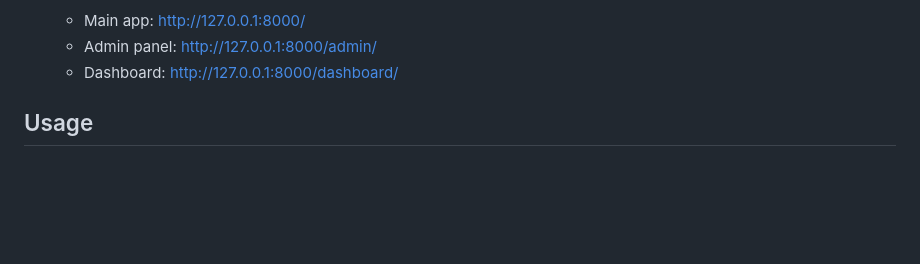
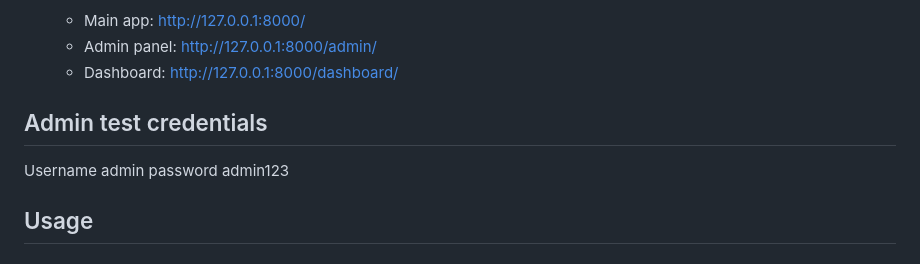
Before and after one commit to oliversimiyu/request-tracking-system, a Markdown page: README.md, the part around the change. Rendered like a GitHub page; blank space fills up the shorter version.

```diff
--- a/README.md
+++ b/README.md
@@ -36,6 +36,11 @@ A Django web application for managing IT service requests with dashboard and sta
    - Main app: http://127.0.0.1:8000/
    - Admin panel: http://127.0.0.1:8000/admin/
    - Dashboard: http://127.0.0.1:8000/dashboard/
+
+## Admin test credentials
+
+Username admin
+password admin123
 
 ## Usage
 
```
